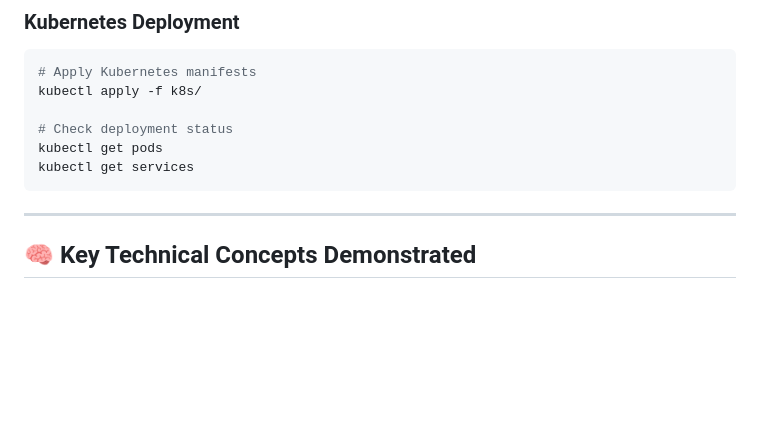
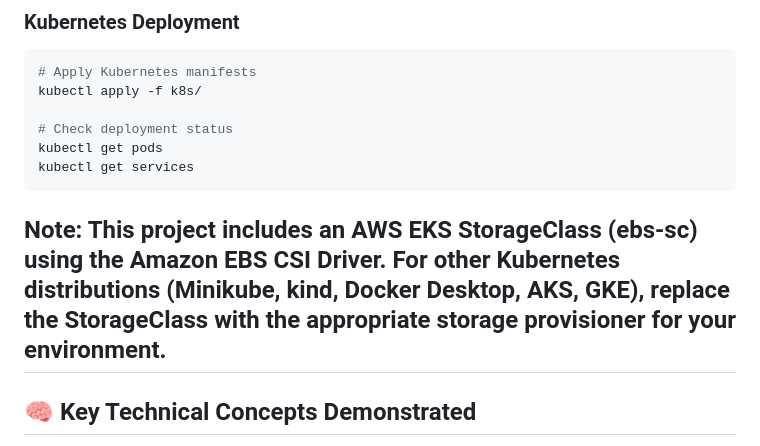
Before and after one commit to Srivenkatesh03/Student_Management_System, a Markdown page: Readme.md, the part around the change. Rendered like a GitHub page; blank space fills up the shorter version.

Commit message:
Update Readme with AWS EKS StorageClass note
Added note about AWS EKS StorageClass and alternatives for other Kubernetes distributions.

````diff
--- a/Readme.md
+++ b/Readme.md
@@ -198,7 +198,7 @@ kubectl apply -f k8s/
 kubectl get pods
 kubectl get services
 ```
-
+**Note:** This project includes an AWS EKS StorageClass (ebs-sc) using the Amazon EBS CSI Driver. For other Kubernetes distributions (Minikube, kind, Docker Desktop, AKS, GKE), replace the StorageClass with the appropriate storage provisioner for your environment.
 ---
 
 ## 🧠 Key Technical Concepts Demonstrated
````
